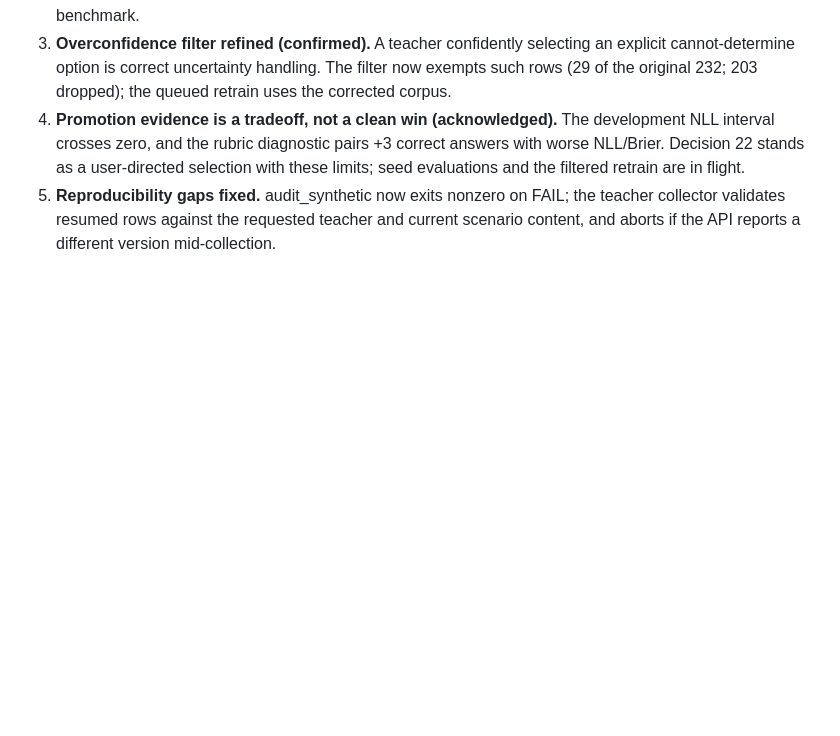
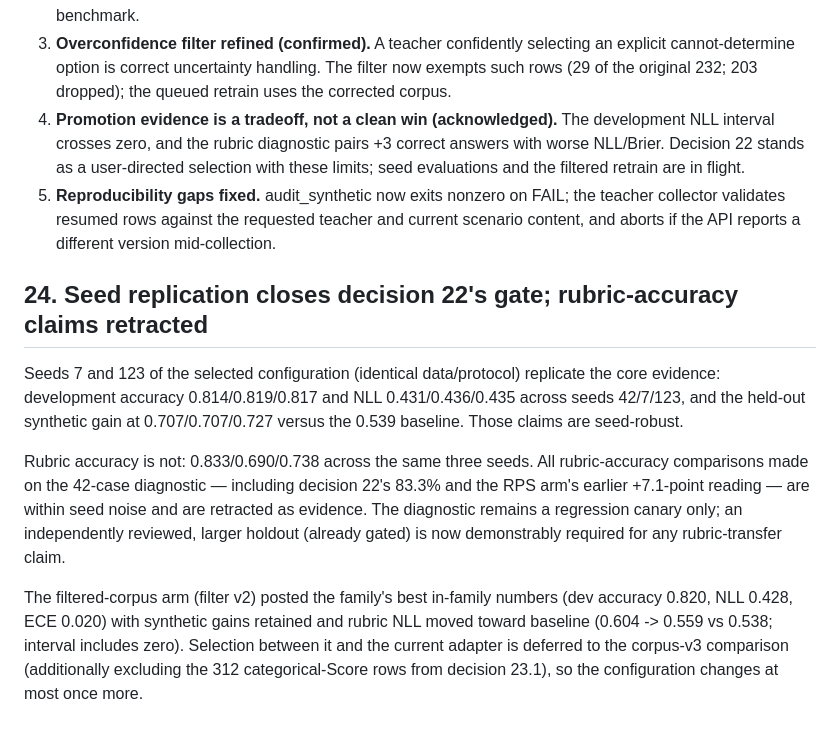
Before and after one commit to mpuig/danny, a Markdown page: docs/DECISIONS.md, the part around the change. Drawn GitHub-style; blank space fills up the shorter version.

Commit message:
docs: decision 24 - seed gate closed, rubric-accuracy claims retracted
Dev and synthetic-eval evidence replicates across seeds 42/7/123; rubric
accuracy swings 0.690-0.833 on seed alone, so all 42-case rubric-accuracy
comparisons are retracted as evidence. Filtered arm summarized; selection
deferred to the corpus-v3 comparison.

```diff
--- a/docs/DECISIONS.md
+++ b/docs/DECISIONS.md
@@ -271,3 +271,24 @@ An internal review of decisions 20-22 raised five issues; dispositions:
    the teacher collector validates resumed rows against the requested teacher
    and current scenario content, and aborts if the API reports a different
    version mid-collection.
+
+## 24. Seed replication closes decision 22's gate; rubric-accuracy claims retracted
+
+Seeds 7 and 123 of the selected configuration (identical data/protocol) replicate
+the core evidence: development accuracy 0.814/0.819/0.817 and NLL 0.431/0.436/0.435
+across seeds 42/7/123, and the held-out synthetic gain at 0.707/0.707/0.727 versus
+the 0.539 baseline. Those claims are seed-robust.
+
+Rubric accuracy is not: 0.833/0.690/0.738 across the same three seeds. All
+rubric-accuracy comparisons made on the 42-case diagnostic — including decision
+22's 83.3% and the RPS arm's earlier +7.1-point reading — are within seed noise
+and are retracted as evidence. The diagnostic remains a regression canary only;
+an independently reviewed, larger holdout (already gated) is now demonstrably
+required for any rubric-transfer claim.
+
+The filtered-corpus arm (filter v2) posted the family's best in-family numbers
+(dev accuracy 0.820, NLL 0.428, ECE 0.020) with synthetic gains retained and
+rubric NLL moved toward baseline (0.604 -> 0.559 vs 0.538; interval includes
+zero). Selection between it and the current adapter is deferred to the corpus-v3
+comparison (additionally excluding the 312 categorical-Score rows from decision
+23.1), so the configuration changes at most once more.
```
